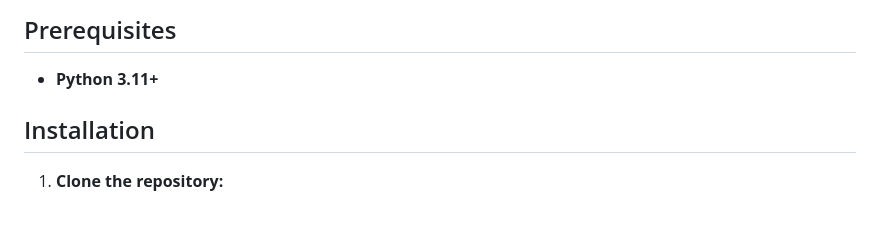
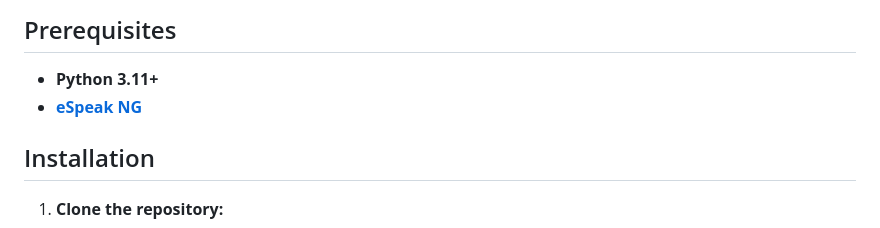
Before and after one commit to CoffeeMethod/KokoroGUI, a Markdown page: README.md, the part around the change. GitHub-like rendering.

Commit message:
Add eSpeak NG as a prerequisite in README

```diff
--- a/README.md
+++ b/README.md
@@ -47,6 +47,7 @@ https://github.com/user-attachments/assets/c75e7141-5d73-40f4-b182-d4f5bc49ad1e
 ## Prerequisites
 
 -   **Python 3.11+**
+-   **[eSpeak NG](https://github.com/espeak-ng/espeak-ng)**
 
 ## Installation
 
```
